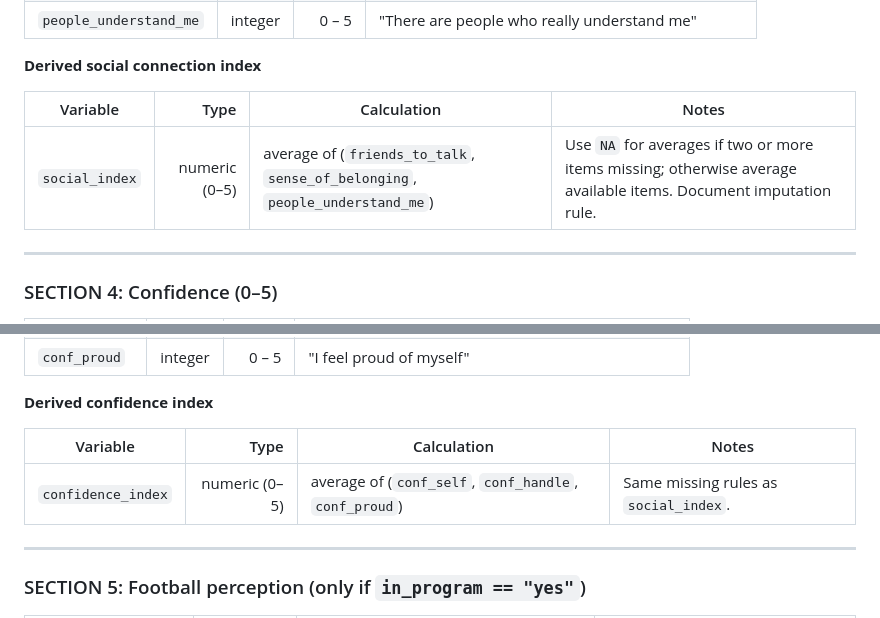
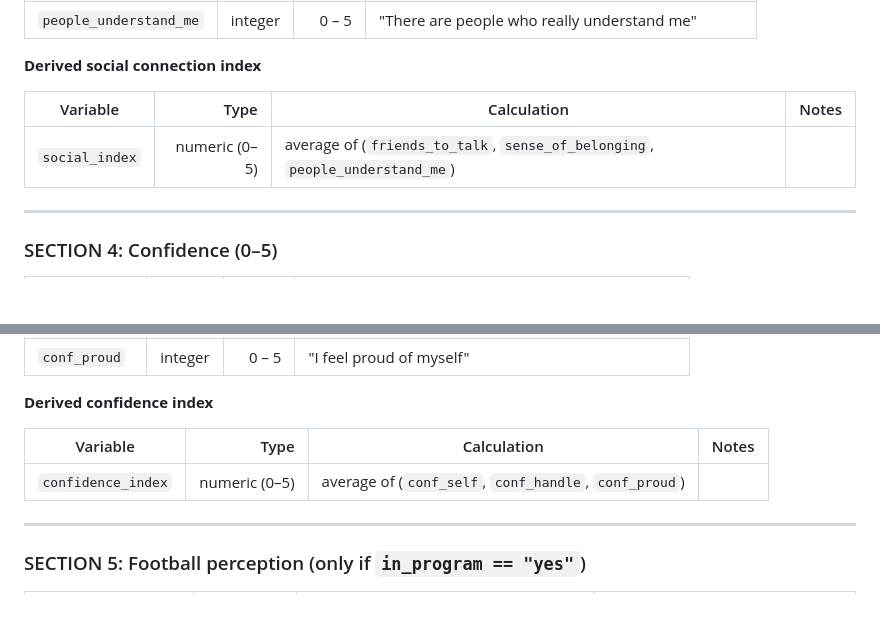
Before and after one commit to ciiyaa/peaceball-mental-health-analytics, a Markdown page: 1_data_collection/instruments/data_dictionary.md, 2 parts joined by grey strips. GitHub-like rendering; blank space fills up the shorter version.

Commit message:
minor changes in data dics

```diff
--- a/1_data_collection/instruments/data_dictionary.md
+++ b/1_data_collection/instruments/data_dictionary.md
@@ -59,7 +59,7 @@ Definitive mapping of variables for the Girls' Wellbeing survey and the Zakho FI
 
 | Variable | Type | Calculation | Notes |
 |---|---:|---|---|
-| `social_index` | numeric (0–5) | average of (`friends_to_talk`, `sense_of_belonging`, `people_understand_me`) | Use `NA` for averages if two or more items missing; otherwise average available items. Document imputation rule.|
+| `social_index` | numeric (0–5) | average of (`friends_to_talk`, `sense_of_belonging`, `people_understand_me`) | |
 
 ---
 
@@ -75,7 +75,7 @@ Definitive mapping of variables for the Girls' Wellbeing survey and the Zakho FI
 
 | Variable | Type | Calculation | Notes |
 |---|---:|---|---|
-| `confidence_index` | numeric (0–5) | average of (`conf_self`, `conf_handle`, `conf_proud`) | Same missing rules as `social_index`.|
+| `confidence_index` | numeric (0–5) | average of (`conf_self`, `conf_handle`, `conf_proud`) | |
 
 ---
 
```
